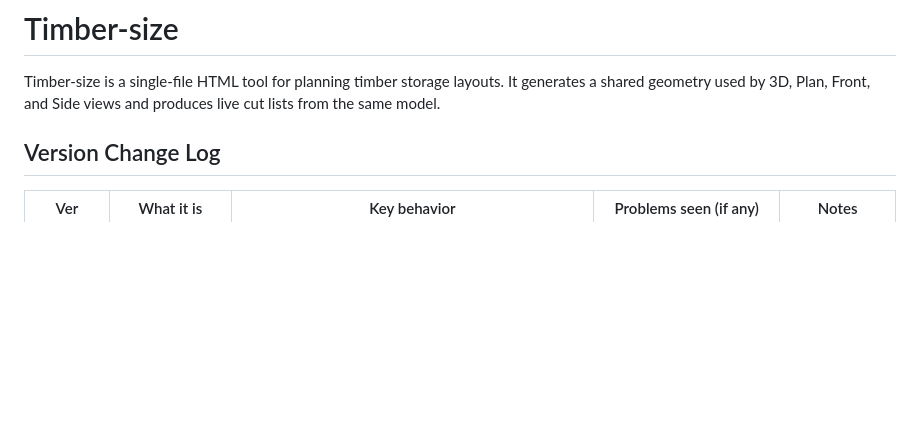
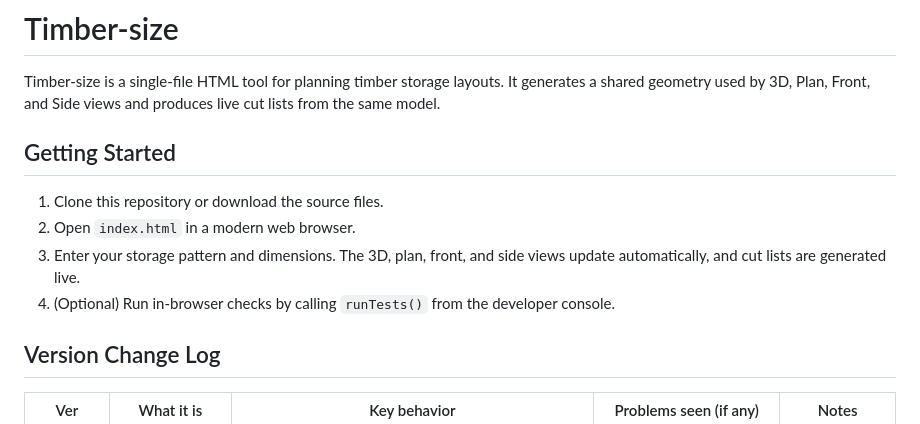
Before and after one commit to purplerice1212/Timber-size, a Markdown page: README.md, the part around the change. Rendered like a GitHub page; blank space fills up the shorter version.

Commit message:
docs: add usage instructions

```diff
--- a/README.md
+++ b/README.md
@@ -1,6 +1,13 @@
 # Timber-size
 
 Timber-size is a single-file HTML tool for planning timber storage layouts. It generates a shared geometry used by 3D, Plan, Front, and Side views and produces live cut lists from the same model.
+
+## Getting Started
+
+1. Clone this repository or download the source files.
+2. Open `index.html` in a modern web browser.
+3. Enter your storage pattern and dimensions. The 3D, plan, front, and side views update automatically, and cut lists are generated live.
+4. (Optional) Run in-browser checks by calling `runTests()` from the developer console.
 
 ## Version Change Log
 
```
